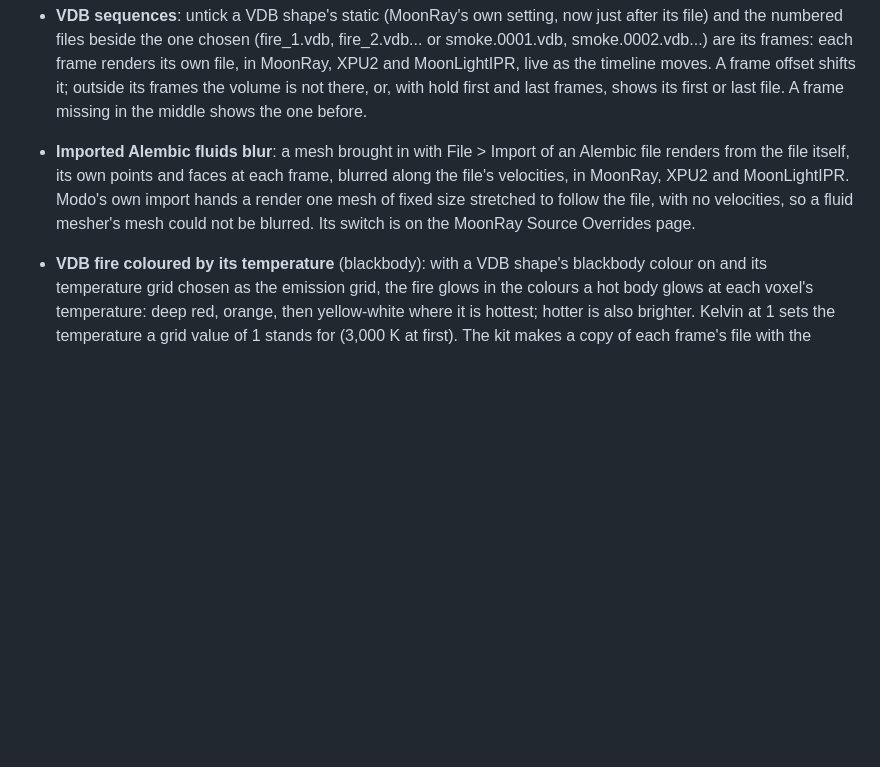
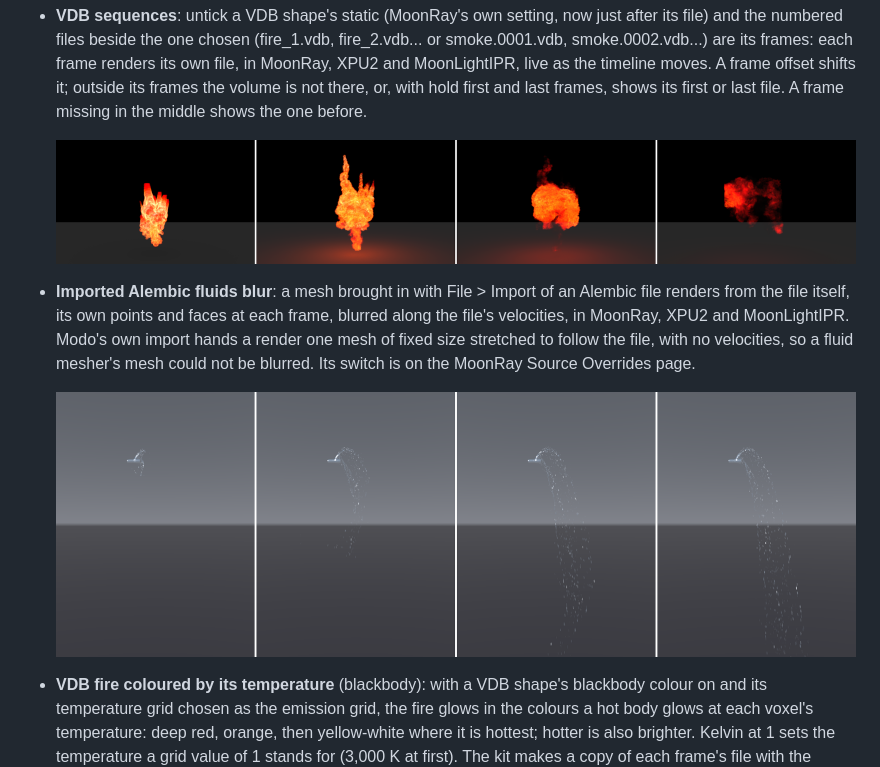
Before and after one commit to Pbaroque20/MoonRayForModo, a Markdown page: docs/WHATS_NEW_05.md, the part around the change. Rendered like a GitHub page; pictures changed too: docs/images/alembic-fluid-frames.png (added), docs/images/vdb-fire-sequence.png (added); blank space fills up the shorter version.

```diff
--- a/docs/WHATS_NEW_05.md
+++ b/docs/WHATS_NEW_05.md
@@ -26,7 +26,13 @@
 - **Alembic fluids and other changing meshes**: an object's Geometry file (in its production settings) can now be an Alembic file. The kit reads its meshes at each frame's time itself, with a native reader of its own, and renders them with the object's material tag, where the object stands: in MoonRay, XPU2 and MoonLightIPR. That includes meshes whose points and faces change from frame to frame, as a fluid mesher writes them; Modo's own Alembic loader shows one frame of such a mesh. Before its first sample and after its last, it is not there. With motion blur on, it blurs along the file's velocities.
 - **A mesh that changes during the shutter no longer stops the render** (a tester's report: "Motion blur requires stable topology"): an object's Changing topology during shutter now starts at Blur by velocities where it has them, else frame-time. Such a mesh blurs along its velocities where it has them and otherwise renders as it is at the frame, without motion blur, with a notice. Require stable topology can still be chosen.
 - **VDB sequences**: untick a VDB shape's static (MoonRay's own setting, now just after its file) and the numbered files beside the one chosen (fire_1.vdb, fire_2.vdb... or smoke.0001.vdb, smoke.0002.vdb...) are its frames: each frame renders its own file, in MoonRay, XPU2 and MoonLightIPR, live as the timeline moves. A frame offset shifts it; outside its frames the volume is not there, or, with hold first and last frames, shows its first or last file. A frame missing in the middle shows the one before.
+
+  ![The EmberGen explosion as a VDB sequence, coloured by its temperature: frames 20, 45, 70 and 100, rendered on XPU2's graphics card](images/vdb-fire-sequence.png)
+
 - **Imported Alembic fluids blur**: a mesh brought in with File > Import of an Alembic file renders from the file itself, its own points and faces at each frame, blurred along the file's velocities, in MoonRay, XPU2 and MoonLightIPR. Modo's own import hands a render one mesh of fixed size stretched to follow the file, with no velocities, so a fluid mesher's mesh could not be blurred. Its switch is on the MoonRay Source Overrides page.
+
+  ![A fluid mesher's Alembic mesh at frames 90, 120, 150 and 180, its faces changing every frame, its drops blurred along the file's velocities, rendered on XPU2's graphics card](images/alembic-fluid-frames.png)
+
 - **VDB fire coloured by its temperature** (blackbody): with a VDB shape's blackbody colour on and its temperature grid chosen as the emission grid, the fire glows in the colours a hot body glows at each voxel's temperature: deep red, orange, then yellow-white where it is hottest; hotter is also brighter. Kelvin at 1 sets the temperature a grid value of 1 stands for (3,000 K at first). The kit makes a copy of each frame's file with the colours added (about a second a frame, then kept). The incandescence gain mult still scales the glow. A MoonRay Source Override in Preferences ("VDB fire coloured by its temperature"), on by default.
 
   ![The EmberGen explosion coloured by its temperature grid, rendered on XPU2's graphics card](images/vdb-fire-blackbody.png)
```
Also changed, not shown: README.md (+6 -0 lines).
